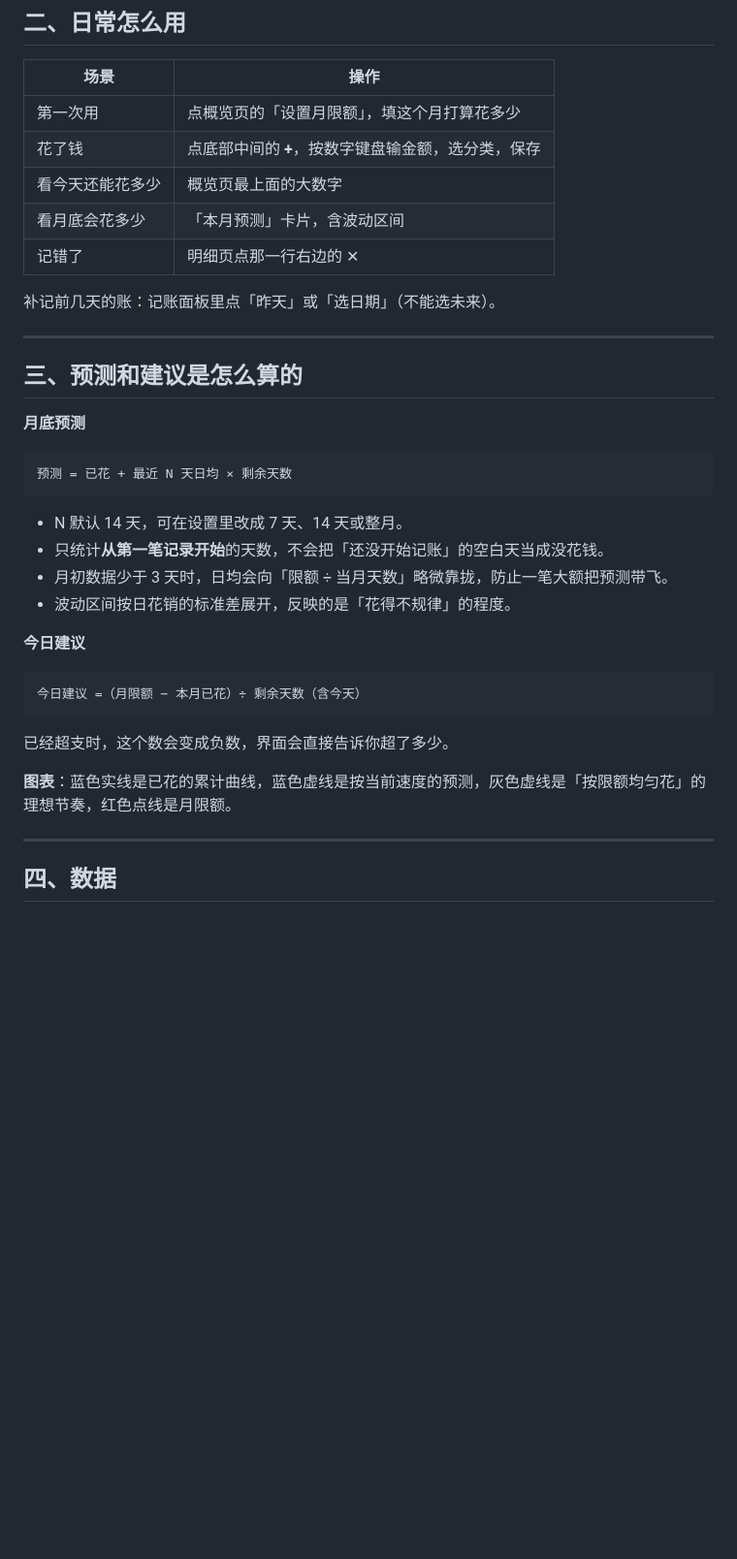
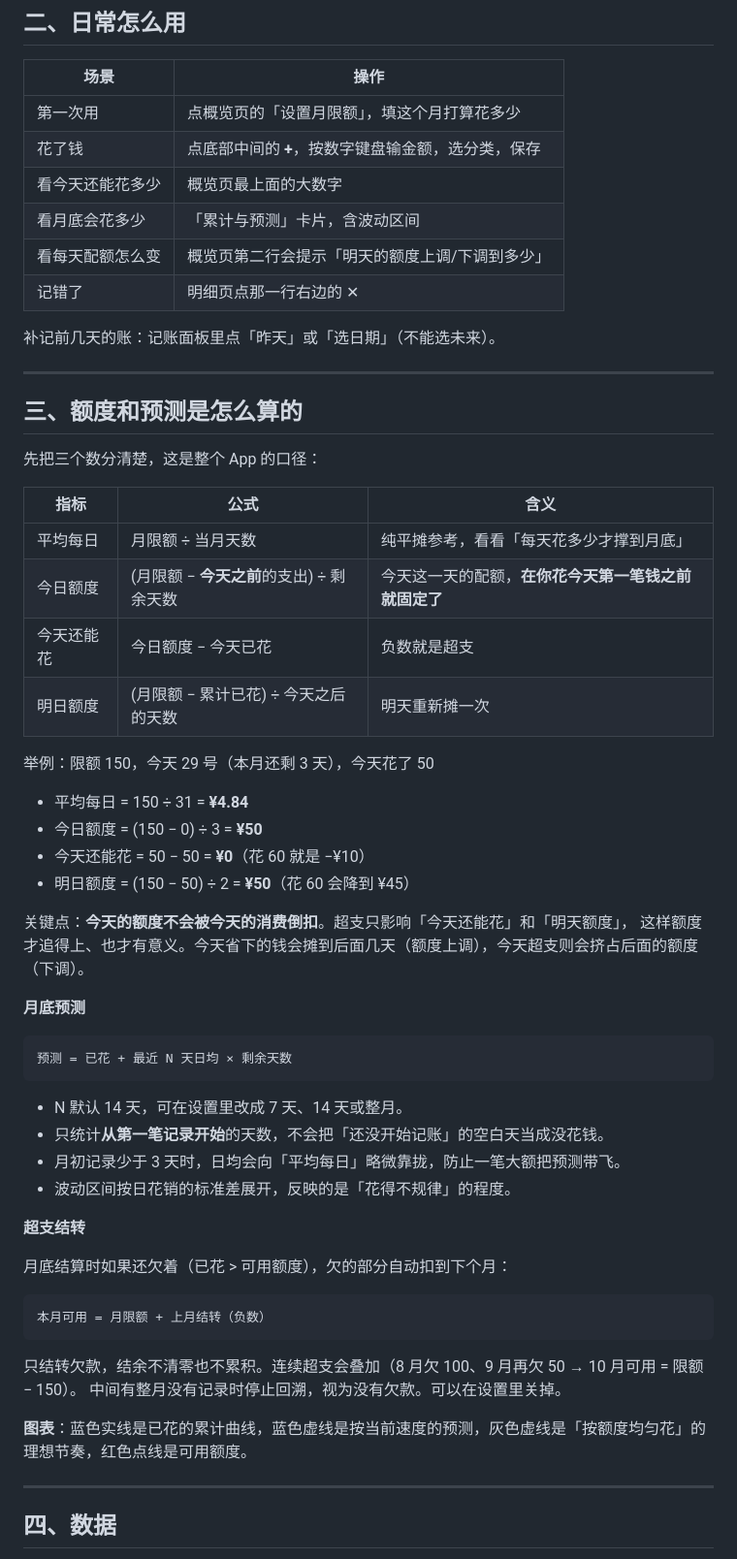
Before and after one commit to qiqi2551/yueheng, a Markdown page: README.md, the part around one of its changes. Shown at 97% size. Drawn GitHub-style; blank space fills up the shorter version.

````diff
--- a/README.md
+++ b/README.md
@@ -56,14 +60,34 @@ Safari 底部「分享」按钮 → 往下找「添加到主屏幕」→ 添加
 | 第一次用 | 点概览页的「设置月限额」，填这个月打算花多少 |
 | 花了钱 | 点底部中间的 **+**，按数字键盘输金额，选分类，保存 |
 | 看今天还能花多少 | 概览页最上面的大数字 |
-| 看月底会花多少 | 「本月预测」卡片，含波动区间 |
+| 看月底会花多少 | 「累计与预测」卡片，含波动区间 |
+| 看每天配额怎么变 | 概览页第二行会提示「明天的额度上调/下调到多少」 |
 | 记错了 | 明细页点那一行右边的 ✕ |
 
 补记前几天的账：记账面板里点「昨天」或「选日期」（不能选未来）。
 
 ---
 
-## 三、预测和建议是怎么算的
+## 三、额度和预测是怎么算的
+
+先把三个数分清楚，这是整个 App 的口径：
+
+| 指标 | 公式 | 含义 |
+| --- | --- | --- |
+| 平均每日 | 月限额 ÷ 当月天数 | 纯平摊参考，看看「每天花多少才撑到月底」 |
+| 今日额度 | (月限额 − **今天之前**的支出) ÷ 剩余天数 | 今天这一天的配额，**在你花今天第一笔钱之前就固定了** |
+| 今天还能花 | 今日额度 − 今天已花 | 负数就是超支 |
+| 明日额度 | (月限额 − 累计已花) ÷ 今天之后的天数 | 明天重新摊一次 |
+
+举例：限额 150，今天 29 号（本月还剩 3 天），今天花了 50
+
+- 平均每日 = 150 ÷ 31 = **¥4.84**
+- 今日额度 = (150 − 0) ÷ 3 = **¥50**
+- 今天还能花 = 50 − 50 = **¥0**（花 60 就是 −¥10）
+- 明日额度 = (150 − 50) ÷ 2 = **¥50**（花 60 会降到 ¥45）
+
+关键点：**今天的额度不会被今天的消费倒扣**。超支只影响「今天还能花」和「明天额度」，
+这样额度才追得上、也才有意义。今天省下的钱会摊到后面几天（额度上调），今天超支则会挤占后面的额度（下调）。
 
 **月底预测**
 
@@ -73,18 +97,21 @@ Safari 底部「分享」按钮 → 往下找「添加到主屏幕」→ 添加
 
 - N 默认 14 天，可在设置里改成 7 天、14 天或整月。
 - 只统计**从第一笔记录开始**的天数，不会把「还没开始记账」的空白天当成没花钱。
-- 月初数据少于 3 天时，日均会向「限额 ÷ 当月天数」略微靠拢，防止一笔大额把预测带飞。
+- 月初记录少于 3 天时，日均会向「平均每日」略微靠拢，防止一笔大额把预测带飞。
 - 波动区间按日花销的标准差展开，反映的是「花得不规律」的程度。
 
-**今日建议**
+**超支结转**
+
+月底结算时如果还欠着（已花 > 可用额度），欠的部分自动扣到下个月：
 
 ```
-今日建议 =（月限额 − 本月已花）÷ 剩余天数（含今天）
+本月可用 = 月限额 + 上月结转（负数）
 ```
 
-已经超支时，这个数会变成负数，界面会直接告诉你超了多少。
+只结转欠款，结余不清零也不累积。连续超支会叠加（8 月欠 100、9 月再欠 50 → 10 月可用 = 限额 − 150）。
+中间有整月没有记录时停止回溯，视为没有欠款。可以在设置里关掉。
 
-**图表**：蓝色实线是已花的累计曲线，蓝色虚线是按当前速度的预测，灰色虚线是「按限额均匀花」的理想节奏，红色点线是月限额。
+**图表**：蓝色实线是已花的累计曲线，蓝色虚线是按当前速度的预测，灰色虚线是「按额度均匀花」的理想节奏，红色点线是可用额度。
 
 ---
 
````
Also changed, not shown: other parts of README.md (+7 -2 lines), preview/01-overview.png, preview/02-list.png, preview/03-entry.png, preview/04-settings.png, preview/05-first-run.png, preview/06-dark.png (added), 9 other files.
